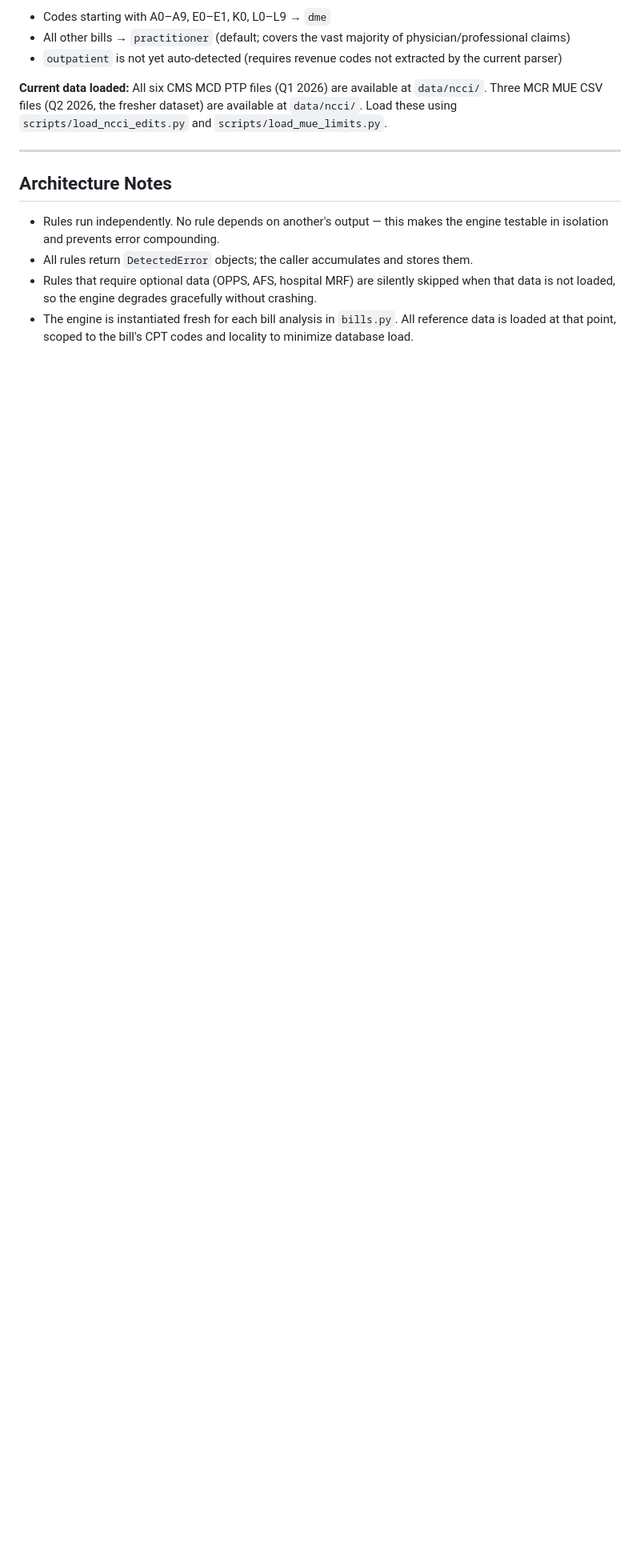
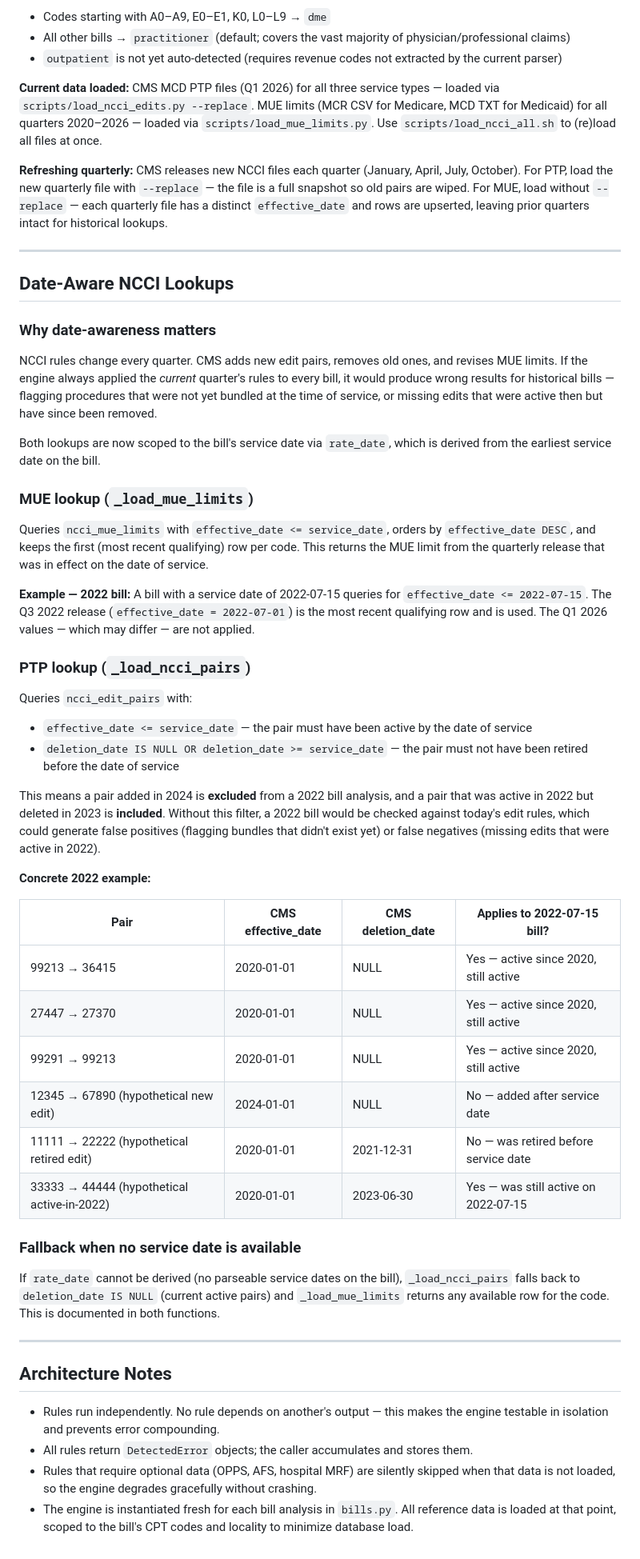
Before and after one commit to sandrajirongo/clarobill, a Markdown page: docs/decisions/2026-04-19-rules-engine-architecture.md, the part around one of its changes. Shown at 80% size. Drawn GitHub-style; blank space fills up the shorter version.

Commit message:
docs(decisions): document date-aware NCCI lookups + 2022 bill example
Covers why both PTP and MUE lookups are scoped to the bill's service date,
how the MUE quarterly selection works, and a concrete table showing which
edit pairs apply (and don't apply) to a 2022-07-15 bill. Updates data
source table and quarterly refresh procedure.

Co-Authored-By: Claude Sonnet 4.6 <noreply@anthropic.com>

```diff
--- a/docs/decisions/2026-04-19-rules-engine-architecture.md
+++ b/docs/decisions/2026-04-19-rules-engine-architecture.md
@@ -260,7 +260,48 @@ NCCI PTP edit pairs and MUE limits are loaded from the database filtered by `ser
 - All other bills → `practitioner` (default; covers the vast majority of physician/professional claims)
 - `outpatient` is not yet auto-detected (requires revenue codes not extracted by the current parser)
 
-**Current data loaded:** All six CMS MCD PTP files (Q1 2026) are available at `data/ncci/`. Three MCR MUE CSV files (Q2 2026, the fresher dataset) are available at `data/ncci/`. Load these using `scripts/load_ncci_edits.py` and `scripts/load_mue_limits.py`.
+**Current data loaded:** CMS MCD PTP files (Q1 2026) for all three service types — loaded via `scripts/load_ncci_edits.py --replace`. MUE limits (MCR CSV for Medicare, MCD TXT for Medicaid) for all quarters 2020–2026 — loaded via `scripts/load_mue_limits.py`. Use `scripts/load_ncci_all.sh` to (re)load all files at once.
+
+**Refreshing quarterly:** CMS releases new NCCI files each quarter (January, April, July, October). For PTP, load the new quarterly file with `--replace` — the file is a full snapshot so old pairs are wiped. For MUE, load without `--replace` — each quarterly file has a distinct `effective_date` and rows are upserted, leaving prior quarters intact for historical lookups.
+
+---
+
+## Date-Aware NCCI Lookups
+
+### Why date-awareness matters
+
+NCCI rules change every quarter. CMS adds new edit pairs, removes old ones, and revises MUE limits. If the engine always applied the *current* quarter's rules to every bill, it would produce wrong results for historical bills — flagging procedures that were not yet bundled at the time of service, or missing edits that were active then but have since been removed.
+
+Both lookups are now scoped to the bill's service date via `rate_date`, which is derived from the earliest service date on the bill.
+
+### MUE lookup (`_load_mue_limits`)
+
+Queries `ncci_mue_limits` with `effective_date <= service_date`, orders by `effective_date DESC`, and keeps the first (most recent qualifying) row per code. This returns the MUE limit from the quarterly release that was in effect on the date of service.
+
+**Example — 2022 bill:** A bill with a service date of 2022-07-15 queries for `effective_date <= 2022-07-15`. The Q3 2022 release (`effective_date = 2022-07-01`) is the most recent qualifying row and is used. The Q1 2026 values — which may differ — are not applied.
+
+### PTP lookup (`_load_ncci_pairs`)
+
+Queries `ncci_edit_pairs` with:
+- `effective_date <= service_date` — the pair must have been active by the date of service
+- `deletion_date IS NULL OR deletion_date >= service_date` — the pair must not have been retired before the date of service
+
+This means a pair added in 2024 is **excluded** from a 2022 bill analysis, and a pair that was active in 2022 but deleted in 2023 is **included**. Without this filter, a 2022 bill would be checked against today's edit rules, which could generate false positives (flagging bundles that didn't exist yet) or false negatives (missing edits that were active in 2022).
+
+**Concrete 2022 example:**
+
+| Pair | CMS effective_date | CMS deletion_date | Applies to 2022-07-15 bill? |
+|------|--------------------|-------------------|-----------------------------|
+| 99213 → 36415 | 2020-01-01 | NULL | Yes — active since 2020, still active |
+| 27447 → 27370 | 2020-01-01 | NULL | Yes — active since 2020, still active |
+| 99291 → 99213 | 2020-01-01 | NULL | Yes — active since 2020, still active |
+| 12345 → 67890 (hypothetical new edit) | 2024-01-01 | NULL | No — added after service date |
+| 11111 → 22222 (hypothetical retired edit) | 2020-01-01 | 2021-12-31 | No — was retired before service date |
+| 33333 → 44444 (hypothetical active-in-2022) | 2020-01-01 | 2023-06-30 | Yes — was still active on 2022-07-15 |
+
+### Fallback when no service date is available
+
+If `rate_date` cannot be derived (no parseable service dates on the bill), `_load_ncci_pairs` falls back to `deletion_date IS NULL` (current active pairs) and `_load_mue_limits` returns any available row for the code. This is documented in both functions.
 
 ---
 
```
Also changed, not shown: other parts of docs/decisions/2026-04-19-rules-engine-architecture.md (+3 -3 lines).
